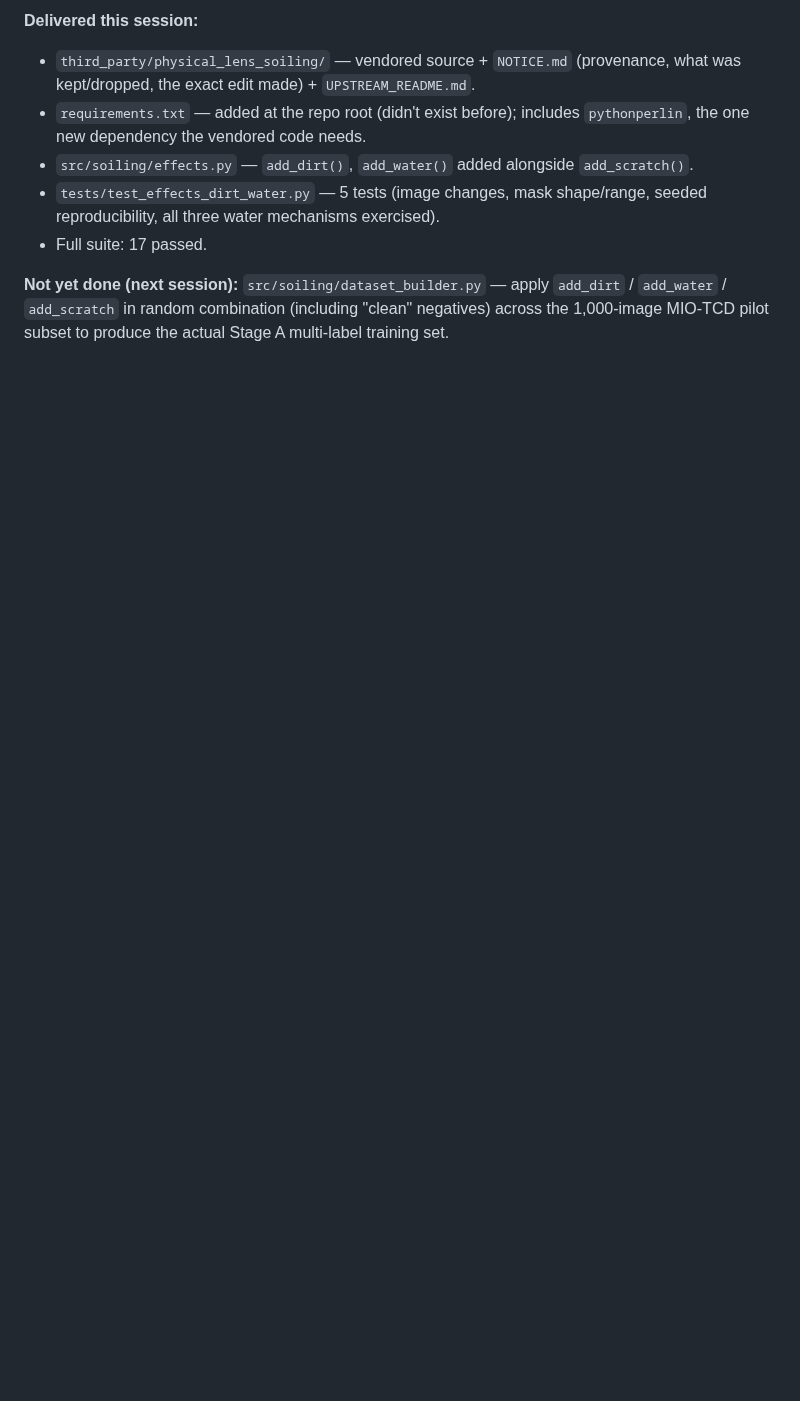
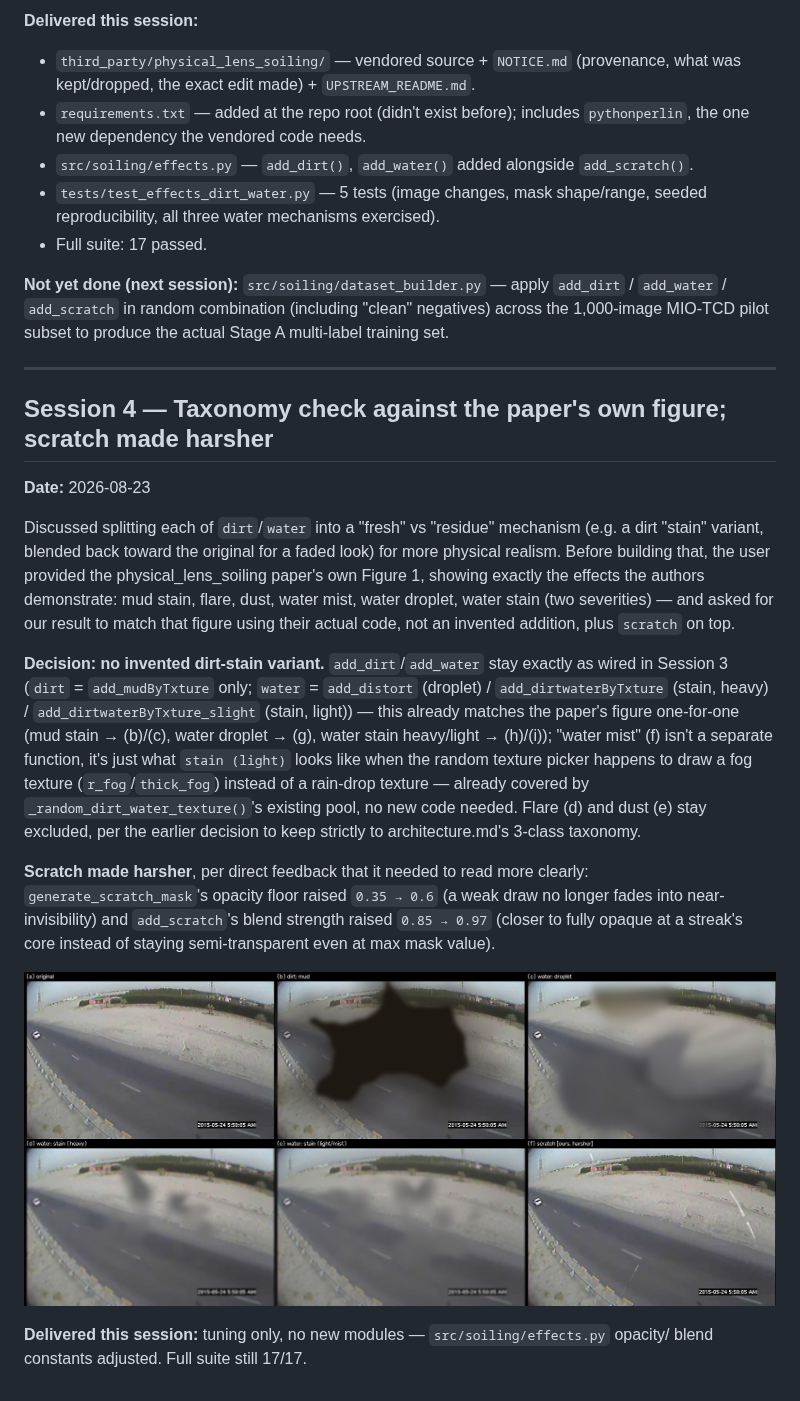
Before and after one commit to pelemele1/Farhad_Vaseghi_MA, a Markdown page: docs/development_log.md, the part around the change. GitHub-like rendering; pictures changed too: docs/images/figure1_style_comparison.jpg (added); blank space fills up the shorter version.

Commit message:
Confirm dirt/water taxonomy against paper's Fig.1; harsher scratch
No invented dirt-stain variant -- checked against physical_lens_soiling
paper's own Figure 1 and confirmed the existing wiring (dirt=mud,
water=droplet/stain-heavy/stain-light) already matches it one-for-one,
with "water mist" explained as just a fog-texture draw of stain-light
rather than a missing function. Flare/dust stay excluded per the
earlier 3-class scope decision.

Also raises scratch opacity floor (0.35->0.6) and blend strength
(0.85->0.97) so it reads clearly instead of fading out on weak draws.

```diff
--- a/docs/development_log.md
+++ b/docs/development_log.md
@@ -193,3 +193,37 @@ All three distortion classes now exist behind one consistent interface:
 **Not yet done (next session):** `src/soiling/dataset_builder.py` — apply `add_dirt` /
 `add_water` / `add_scratch` in random combination (including "clean" negatives) across the
 1,000-image MIO-TCD pilot subset to produce the actual Stage A multi-label training set.
+
+---
+
+## Session 4 — Taxonomy check against the paper's own figure; scratch made harsher
+
+**Date:** 2026-08-23
+
+Discussed splitting each of `dirt`/`water` into a "fresh" vs "residue" mechanism (e.g. a
+dirt "stain" variant, blended back toward the original for a faded look) for more physical
+realism. Before building that, the user provided the physical_lens_soiling paper's own
+Figure 1, showing exactly the effects the authors demonstrate: mud stain, flare, dust,
+water mist, water droplet, water stain (two severities) — and asked for our result to match
+that figure using their actual code, not an invented addition, plus `scratch` on top.
+
+**Decision: no invented dirt-stain variant.** `add_dirt`/`add_water` stay exactly as wired
+in Session 3 (`dirt` = `add_mudByTxture` only; `water` = `add_distort` (droplet) /
+`add_dirtwaterByTxture` (stain, heavy) / `add_dirtwaterByTxture_slight` (stain, light)) —
+this already matches the paper's figure one-for-one (mud stain → (b)/(c), water droplet →
+(g), water stain heavy/light → (h)/(i)); "water mist" (f) isn't a separate function, it's
+just what `stain (light)` looks like when the random texture picker happens to draw a fog
+texture (`r_fog`/`thick_fog`) instead of a rain-drop texture — already covered by
+`_random_dirt_water_texture()`'s existing pool, no new code needed. Flare (d) and dust (e)
+stay excluded, per the earlier decision to keep strictly to architecture.md's 3-class
+taxonomy.
+
+**Scratch made harsher**, per direct feedback that it needed to read more clearly:
+`generate_scratch_mask`'s opacity floor raised `0.35 → 0.6` (a weak draw no longer fades
+into near-invisibility) and `add_scratch`'s blend strength raised `0.85 → 0.97` (closer to
+fully opaque at a streak's core instead of staying semi-transparent even at max mask value).
+
+![figure-1-style layout using only the real vendored effects, plus scratch](images/figure1_style_comparison.jpg)
+
+**Delivered this session:** tuning only, no new modules — `src/soiling/effects.py` opacity/
+blend constants adjusted. Full suite still 17/17.
```
Also changed, not shown: 1 other file.
